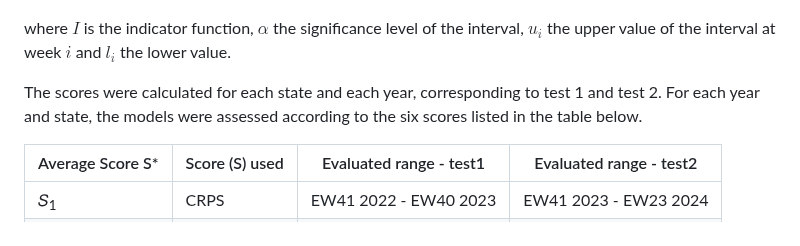
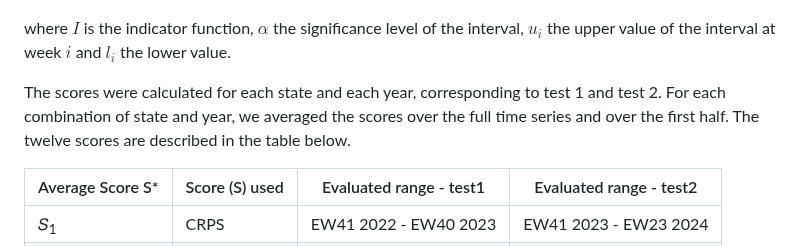
Before and after one commit to Mosqlimate-project/sprint-template, a Markdown page: scores/scores.md, the part around the change. Rendered like a GitHub page.

```diff
--- a/scores/scores.md
+++ b/scores/scores.md
@@ -47,7 +47,7 @@ $$
 
 where $I$ is the indicator function, $\alpha$ the significance level of the interval, $u_i$ the upper value of the interval at week $i$ and $l_i$ the lower value.
 
-The scores were calculated for each state and each year, corresponding to test 1 and test 2. For each year and state, the models were assessed according to the six scores listed in the table below.
+The scores were calculated for each state and each year, corresponding to test 1 and test 2. For each combination of state and year, we averaged the scores over the full time series and over the first half.  The twelve scores are described in the table below.
 
 | Average Score S* | Score (S) used | Evaluated range - test1  | Evaluated range - test2  |
 | -----------------| ---------------|--------------------------|--------------------------|
```
